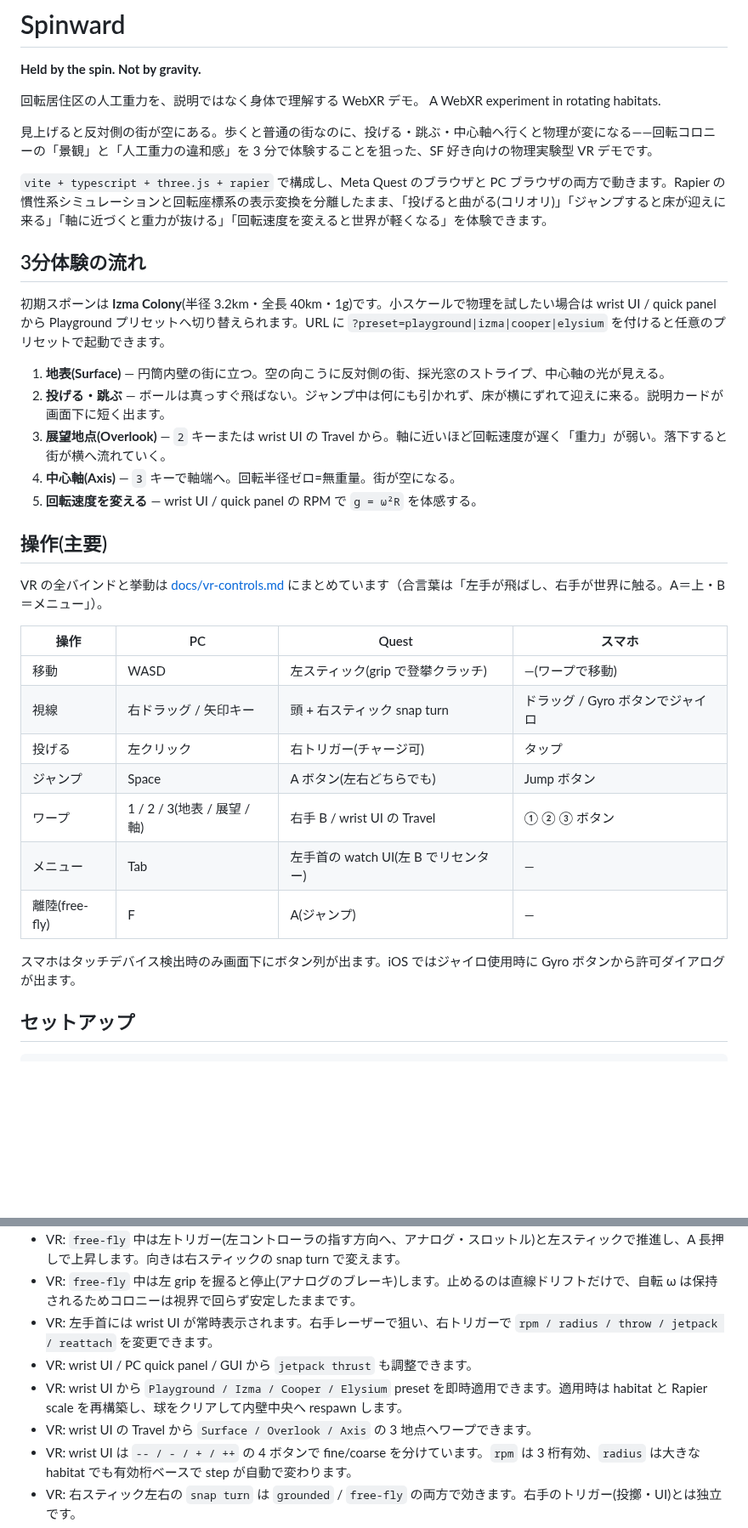
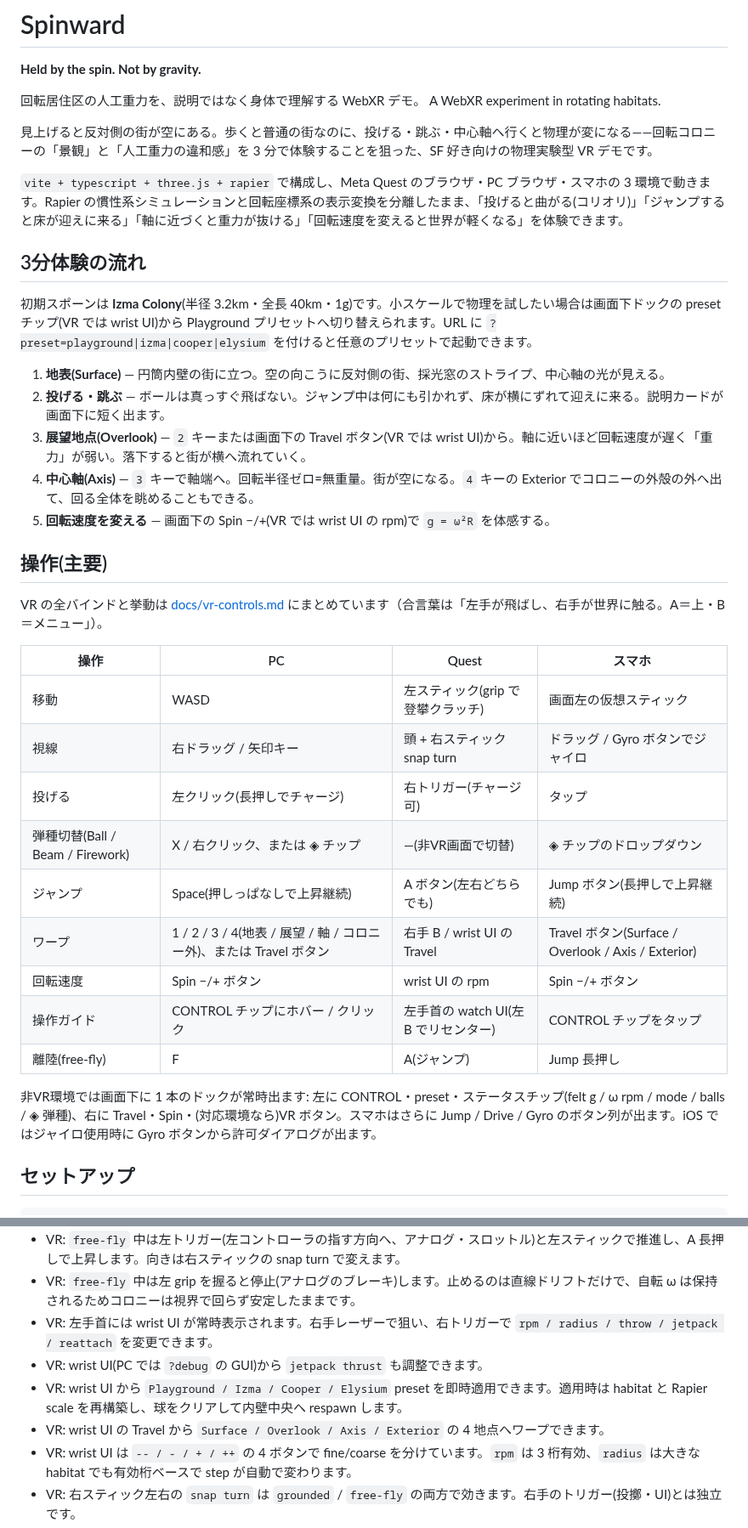
Before and after one commit to tomingtoming/spinward, a Markdown page: README.md, 2 parts joined by grey strips. Shown at 85% size. Drawn GitHub-style; blank space fills up the shorter version.

```diff
--- a/README.md
+++ b/README.md
@@ -7,17 +7,17 @@ A WebXR experiment in rotating habitats.
 
 見上げると反対側の街が空にある。歩くと普通の街なのに、投げる・跳ぶ・中心軸へ行くと物理が変になる——回転コロニーの「景観」と「人工重力の違和感」を 3 分で体験することを狙った、SF 好き向けの物理実験型 VR デモです。
 
-`vite + typescript + three.js + rapier` で構成し、Meta Quest のブラウザと PC ブラウザの両方で動きます。Rapier の慣性系シミュレーションと回転座標系の表示変換を分離したまま、「投げると曲がる(コリオリ)」「ジャンプすると床が迎えに来る」「軸に近づくと重力が抜ける」「回転速度を変えると世界が軽くなる」を体験できます。
+`vite + typescript + three.js + rapier` で構成し、Meta Quest のブラウザ・PC ブラウザ・スマホの 3 環境で動きます。Rapier の慣性系シミュレーションと回転座標系の表示変換を分離したまま、「投げると曲がる(コリオリ)」「ジャンプすると床が迎えに来る」「軸に近づくと重力が抜ける」「回転速度を変えると世界が軽くなる」を体験できます。
 
 ## 3分体験の流れ
 
-初期スポーンは **Izma Colony**(半径 3.2km・全長 40km・1g)です。小スケールで物理を試したい場合は wrist UI / quick panel から Playground プリセットへ切り替えられます。URL に `?preset=playground|izma|cooper|elysium` を付けると任意のプリセットで起動できます。
+初期スポーンは **Izma Colony**(半径 3.2km・全長 40km・1g)です。小スケールで物理を試したい場合は画面下ドックの preset チップ(VR では wrist UI)から Playground プリセットへ切り替えられます。URL に `?preset=playground|izma|cooper|elysium` を付けると任意のプリセットで起動できます。
 
 1. **地表(Surface)** — 円筒内壁の街に立つ。空の向こうに反対側の街、採光窓のストライプ、中心軸の光が見える。
 2. **投げる・跳ぶ** — ボールは真っすぐ飛ばない。ジャンプ中は何にも引かれず、床が横にずれて迎えに来る。説明カードが画面下に短く出ます。
-3. **展望地点(Overlook)** — `2` キーまたは wrist UI の Travel から。軸に近いほど回転速度が遅く「重力」が弱い。落下すると街が横へ流れていく。
-4. **中心軸(Axis)** — `3` キーで軸端へ。回転半径ゼロ=無重量。街が空になる。
-5. **回転速度を変える** — wrist UI / quick panel の RPM で `g = ω²R` を体感する。
+3. **展望地点(Overlook)** — `2` キーまたは画面下の Travel ボタン(VR では wrist UI)から。軸に近いほど回転速度が遅く「重力」が弱い。落下すると街が横へ流れていく。
+4. **中心軸(Axis)** — `3` キーで軸端へ。回転半径ゼロ=無重量。街が空になる。`4` キーの Exterior でコロニーの外殻の外へ出て、回る全体を眺めることもできる。
+5. **回転速度を変える** — 画面下の Spin −/+(VR では wrist UI の rpm)で `g = ω²R` を体感する。
 
 ## 操作(主要)
 
@@ -25,15 +25,17 @@ VR の全バインドと挙動は [docs/vr-controls.md](docs/vr-controls.md) に
 
 | 操作 | PC | Quest | スマホ |
 | --- | --- | --- | --- |
-| 移動 | WASD | 左スティック(grip で登攀クラッチ) | —(ワープで移動) |
+| 移動 | WASD | 左スティック(grip で登攀クラッチ) | 画面左の仮想スティック |
 | 視線 | 右ドラッグ / 矢印キー | 頭 + 右スティック snap turn | ドラッグ / Gyro ボタンでジャイロ |
-| 投げる | 左クリック | 右トリガー(チャージ可) | タップ |
-| ジャンプ | Space | A ボタン(左右どちらでも) | Jump ボタン |
-| ワープ | 1 / 2 / 3(地表 / 展望 / 軸) | 右手 B / wrist UI の Travel | ① ② ③ ボタン |
-| メニュー | Tab | 左手首の watch UI(左 B でリセンター) | — |
-| 離陸(free-fly) | F | A(ジャンプ) | — |
+| 投げる | 左クリック(長押しでチャージ) | 右トリガー(チャージ可) | タップ |
+| 弾種切替(Ball / Beam / Firework) | X / 右クリック、または ◈ チップ | —(非VR画面で切替) | ◈ チップのドロップダウン |
+| ジャンプ | Space(押しっぱなしで上昇継続) | A ボタン(左右どちらでも) | Jump ボタン(長押しで上昇継続) |
+| ワープ | 1 / 2 / 3 / 4(地表 / 展望 / 軸 / コロニー外)、または Travel ボタン | 右手 B / wrist UI の Travel | Travel ボタン(Surface / Overlook / Axis / Exterior) |
+| 回転速度 | Spin −/+ ボタン | wrist UI の rpm | Spin −/+ ボタン |
+| 操作ガイド | CONTROL チップにホバー / クリック | 左手首の watch UI(左 B でリセンター) | CONTROL チップをタップ |
+| 離陸(free-fly) | F | A(ジャンプ) | Jump 長押し |
 
-スマホはタッチデバイス検出時のみ画面下にボタン列が出ます。iOS ではジャイロ使用時に Gyro ボタンから許可ダイアログが出ます。
+非VR環境では画面下に 1 本のドックが常時出ます: 左に CONTROL・preset・ステータスチップ(felt g / ω rpm / mode / balls / ◈ 弾種)、右に Travel・Spin・(対応環境なら)VR ボタン。スマホはさらに Jump / Drive / Gyro のボタン列が出ます。iOS ではジャイロ使用時に Gyro ボタンから許可ダイアログが出ます。
 
 ## セットアップ
 
@@ -86,9 +88,9 @@ OGP は `index.html` のメタタグ(og:/twitter:、canonical は `https://spinw
 - VR: `free-fly` 中は左トリガー(左コントローラの指す方向へ、アナログ・スロットル)と左スティックで推進し、A 長押しで上昇します。向きは右スティックの snap turn で変えます。
 - VR: `free-fly` 中は左 grip を握ると停止(アナログのブレーキ)します。止めるのは直線ドリフトだけで、自転 ω は保持されるためコロニーは視界で回らず安定したままです。
 - VR: 左手首には wrist UI が常時表示されます。右手レーザーで狙い、右トリガーで `rpm / radius / throw / jetpack / reattach` を変更できます。
-- VR: wrist UI / PC quick panel / GUI から `jetpack thrust` も調整できます。
+- VR: wrist UI(PC では `?debug` の GUI)から `jetpack thrust` も調整できます。
 - VR: wrist UI から `Playground / Izma / Cooper / Elysium` preset を即時適用できます。適用時は habitat と Rapier scale を再構築し、球をクリアして内壁中央へ respawn します。
-- VR: wrist UI の Travel から `Surface / Overlook / Axis` の 3 地点へワープできます。
+- VR: wrist UI の Travel から `Surface / Overlook / Axis / Exterior` の 4 地点へワープできます。
 - VR: wrist UI は `-- / - / + / ++` の 4 ボタンで fine/coarse を分けています。`rpm` は 3 桁有効、`radius` は大きな habitat でも有効桁ベースで step が自動で変わります。
 - VR: 右スティック左右の `snap turn` は `grounded` / `free-fly` の両方で効きます。右手のトリガー(投擲・UI)とは独立です。
 - VR: 球のトリガーを離すと放します。投げ速度は右手の相対運動と前方チャージから決めます。
```
Also changed, not shown: other parts of README.md (+16 -14 lines), public/og.jpg (added), public/og.png (deleted), 7 other files.
